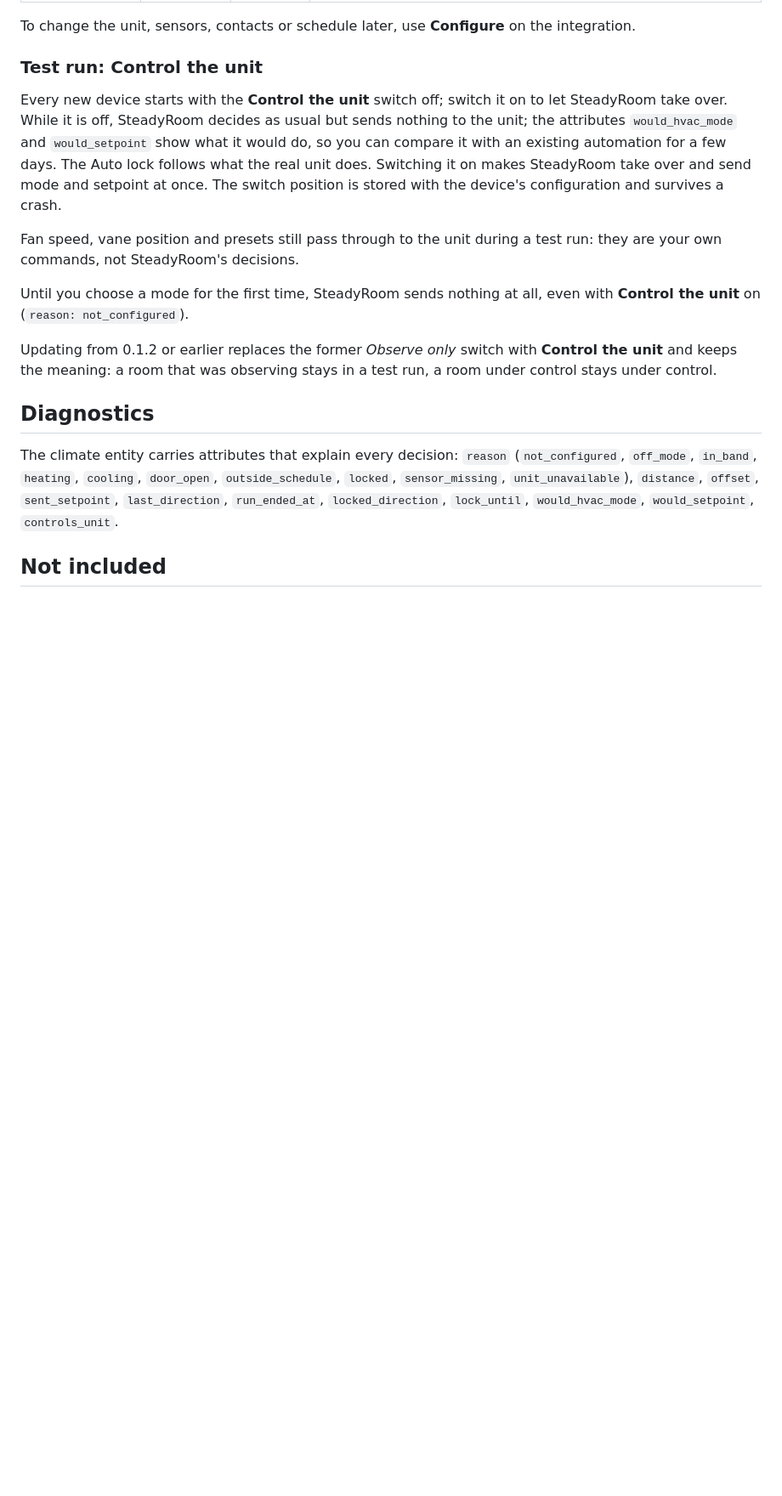
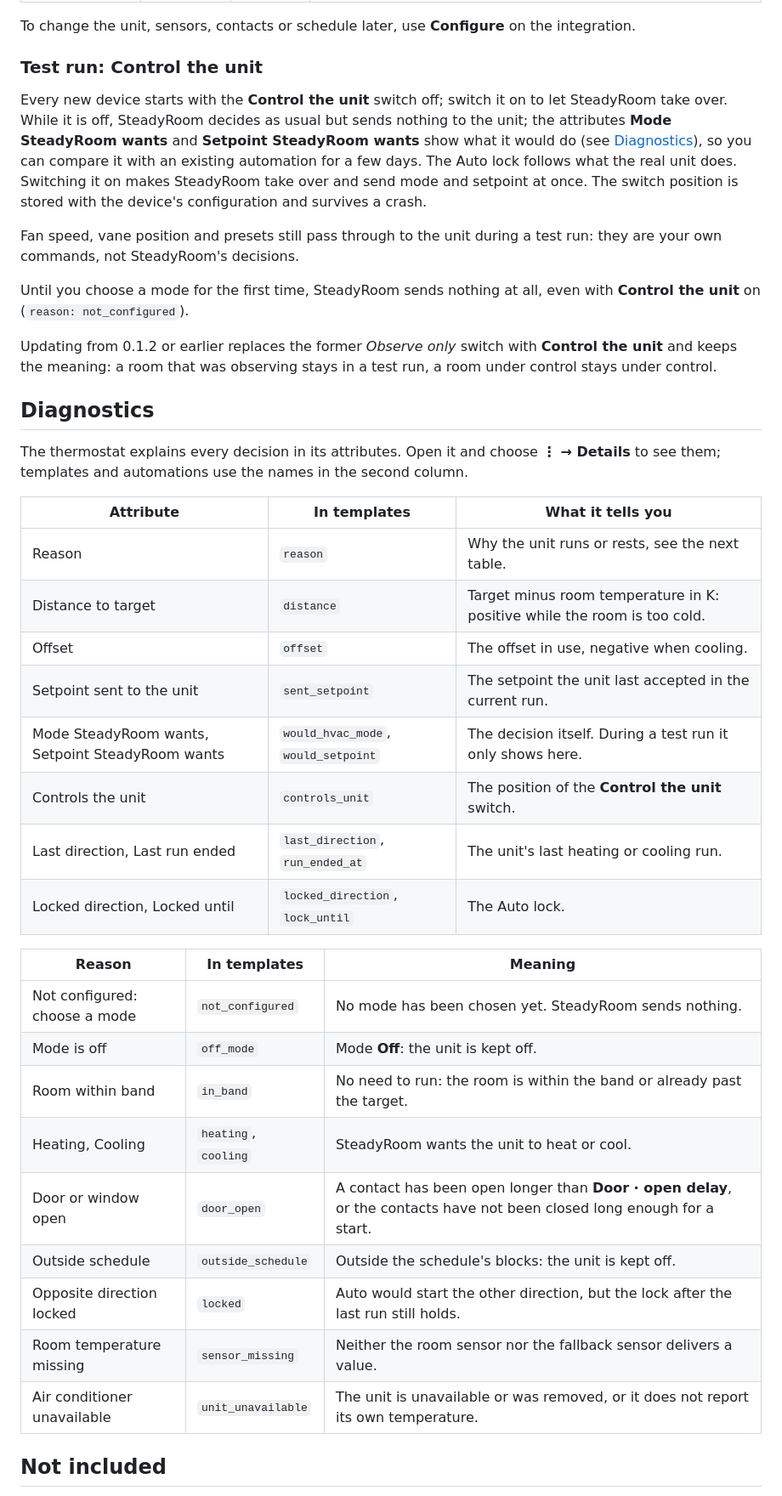
Before and after one commit to b80k/steadyroom, a Markdown page: README.md, the part around one of its changes. Shown at 85% size. Drawn GitHub-style; blank space fills up the shorter version.

```diff
--- a/README.md
+++ b/README.md
@@ -189,7 +210,7 @@ To change the unit, sensors, contacts or schedule later, use **Configure** on th
 
 ### Test run: Control the unit
 
-Every new device starts with the **Control the unit** switch off; switch it on to let SteadyRoom take over. While it is off, SteadyRoom decides as usual but sends nothing to the unit; the attributes `would_hvac_mode` and `would_setpoint` show what it would do, so you can compare it with an existing automation for a few days. The Auto lock follows what the real unit does. Switching it on makes SteadyRoom take over and send mode and setpoint at once. The switch position is stored with the device's configuration and survives a crash.
+Every new device starts with the **Control the unit** switch off; switch it on to let SteadyRoom take over. While it is off, SteadyRoom decides as usual but sends nothing to the unit; the attributes **Mode SteadyRoom wants** and **Setpoint SteadyRoom wants** show what it would do (see [Diagnostics](#diagnostics)), so you can compare it with an existing automation for a few days. The Auto lock follows what the real unit does. Switching it on makes SteadyRoom take over and send mode and setpoint at once. The switch position is stored with the device's configuration and survives a crash.
 
 Fan speed, vane position and presets still pass through to the unit during a test run: they are your own commands, not SteadyRoom's decisions.
 
@@ -199,7 +220,30 @@ Updating from 0.1.2 or earlier replaces the former *Observe only* switch with **
 
 ## Diagnostics
 
-The climate entity carries attributes that explain every decision: `reason` (`not_configured`, `off_mode`, `in_band`, `heating`, `cooling`, `door_open`, `outside_schedule`, `locked`, `sensor_missing`, `unit_unavailable`), `distance`, `offset`, `sent_setpoint`, `last_direction`, `run_ended_at`, `locked_direction`, `lock_until`, `would_hvac_mode`, `would_setpoint`, `controls_unit`.
+The thermostat explains every decision in its attributes. Open it and choose **⋮ → Details** to see them; templates and automations use the names in the second column.
+
+| Attribute | In templates | What it tells you |
+|---|---|---|
+| Reason | `reason` | Why the unit runs or rests, see the next table. |
+| Distance to target | `distance` | Target minus room temperature in K: positive while the room is too cold. |
+| Offset | `offset` | The offset in use, negative when cooling. |
+| Setpoint sent to the unit | `sent_setpoint` | The setpoint the unit last accepted in the current run. |
+| Mode SteadyRoom wants, Setpoint SteadyRoom wants | `would_hvac_mode`, `would_setpoint` | The decision itself. During a test run it only shows here. |
+| Controls the unit | `controls_unit` | The position of the **Control the unit** switch. |
+| Last direction, Last run ended | `last_direction`, `run_ended_at` | The unit's last heating or cooling run. |
+| Locked direction, Locked until | `locked_direction`, `lock_until` | The Auto lock. |
+
+| Reason | In templates | Meaning |
+|---|---|---|
+| Not configured: choose a mode | `not_configured` | No mode has been chosen yet. SteadyRoom sends nothing. |
+| Mode is off | `off_mode` | Mode **Off**: the unit is kept off. |
+| Room within band | `in_band` | No need to run: the room is within the band or already past the target. |
+| Heating, Cooling | `heating`, `cooling` | SteadyRoom wants the unit to heat or cool. |
+| Door or window open | `door_open` | A contact has been open longer than **Door · open delay**, or the contacts have not been closed long enough for a start. |
+| Outside schedule | `outside_schedule` | Outside the schedule's blocks: the unit is kept off. |
+| Opposite direction locked | `locked` | Auto would start the other direction, but the lock after the last run still holds. |
+| Room temperature missing | `sensor_missing` | Neither the room sensor nor the fallback sensor delivers a value. |
+| Air conditioner unavailable | `unit_unavailable` | The unit is unavailable or was removed, or it does not report its own temperature. |
 
 ## Not included
 
```
Also changed, not shown: other parts of README.md (+45 -20 lines), docs/images/before-after.png, docs/images/cards.png (added), docs/images/device-settings.png, docs/images/problem.png.
